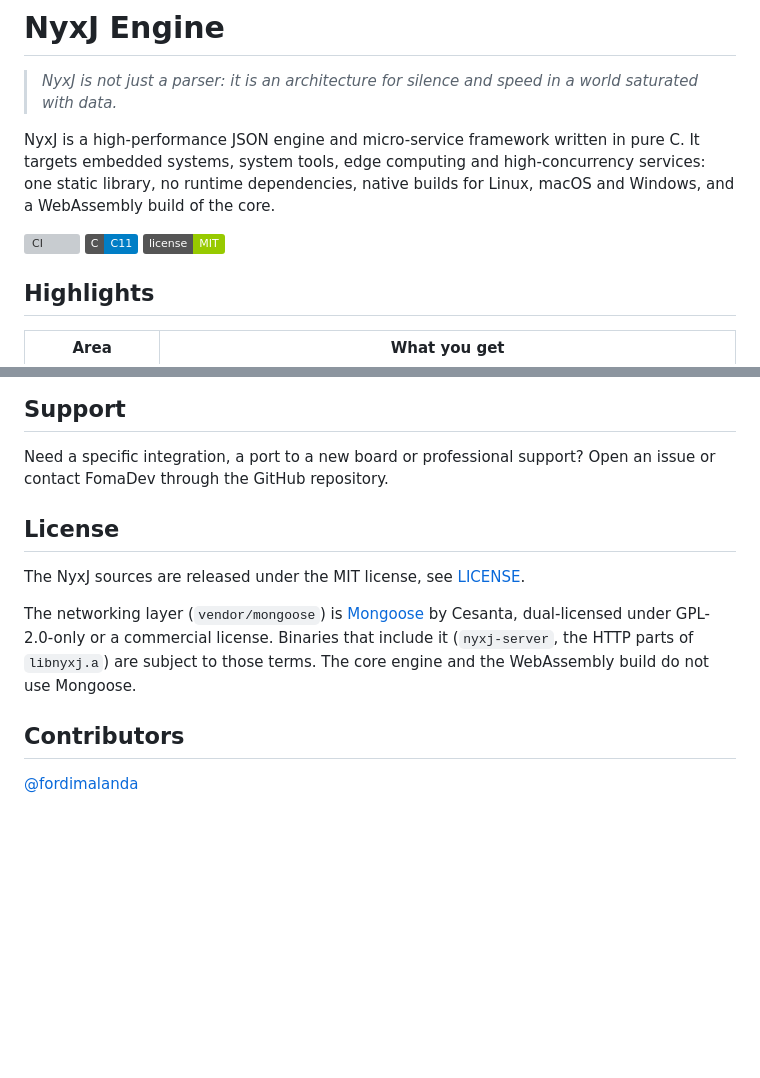
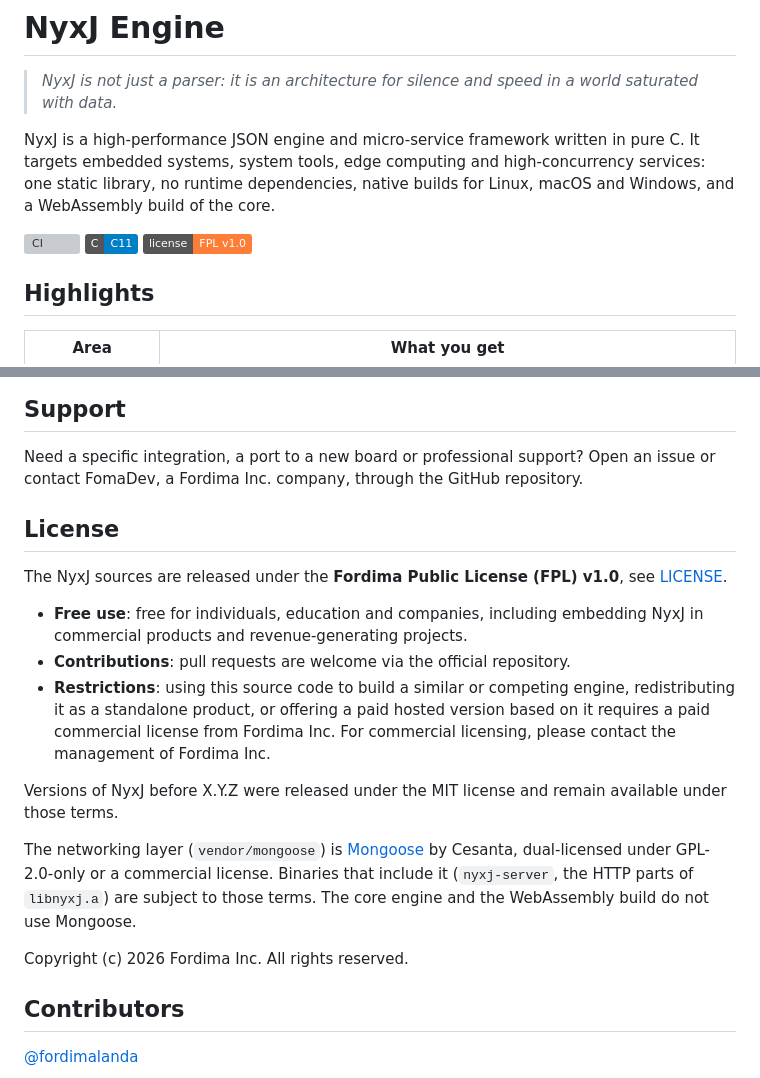
Before and after one commit to fomadev/nyxj, a Markdown page: README.md, 2 parts joined by grey strips. GitHub-like rendering; badges without logos; blank space fills up the shorter version; grey boxes are pictures that could not be loaded.

Commit message:
docs: update license from MIT to Fordima Public License (FPL) v1.0 with usage and contribution details

```diff
--- a/README.md
+++ b/README.md
@@ -7,7 +7,7 @@ systems, system tools, edge computing and high-concurrency services: one static
 dependencies, native builds for Linux, macOS and Windows, and a WebAssembly build of the core.
 
 [![CI](https://github.com/fomadev/nyxj/actions/workflows/ci.yml/badge.svg)](https://github.com/fomadev/nyxj/actions/workflows/ci.yml)
-![C11](https://img.shields.io/badge/C-C11-blue) ![License: MIT](https://img.shields.io/badge/license-MIT-green)
+![C11](https://img.shields.io/badge/C-C11-blue) ![License: FPL v1.0](https://img.shields.io/badge/license-FPL%20v1.0-orange)
 
 ## Highlights
 
@@ -146,17 +146,28 @@ Contributions are welcome: see [CONTRIBUTING.md](CONTRIBUTING.md). Commits follo
 ## Support
 
 Need a specific integration, a port to a new board or professional support? Open an issue or contact
-FomaDev through the GitHub repository.
+FomaDev, a Fordima Inc. company, through the GitHub repository.
 
 ## License
 
-The NyxJ sources are released under the MIT license, see [LICENSE](LICENSE).
+The NyxJ sources are released under the **Fordima Public License (FPL) v1.0**, see [LICENSE](LICENSE).
+
+- **Free use**: free for individuals, education and companies, including embedding NyxJ in commercial
+  products and revenue-generating projects.
+- **Contributions**: pull requests are welcome via the official repository.
+- **Restrictions**: using this source code to build a similar or competing engine, redistributing it as a
+  standalone product, or offering a paid hosted version based on it requires a paid commercial license from
+  Fordima Inc. For commercial licensing, please contact the management of Fordima Inc.
+
+Versions of NyxJ before X.Y.Z were released under the MIT license and remain available under those terms.
 
 The networking layer (`vendor/mongoose`) is [Mongoose](https://github.com/cesanta/mongoose) by Cesanta,
 dual-licensed under GPL-2.0-only or a commercial license. Binaries that include it (`nyxj-server`, the
 HTTP parts of `libnyxj.a`) are subject to those terms. The core engine and the WebAssembly build do not
 use Mongoose.
 
+Copyright (c) 2026 Fordima Inc. All rights reserved.
+
 ## Contributors
 
 [@fordimalanda](https://github.com/fordimalanda)
```
